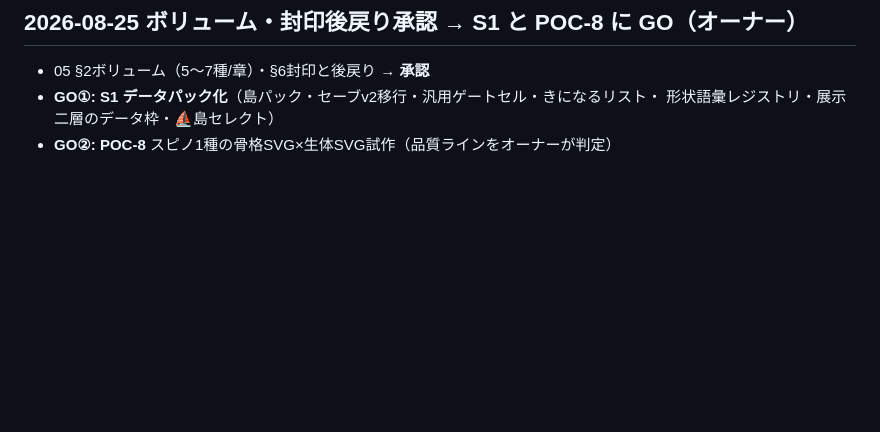
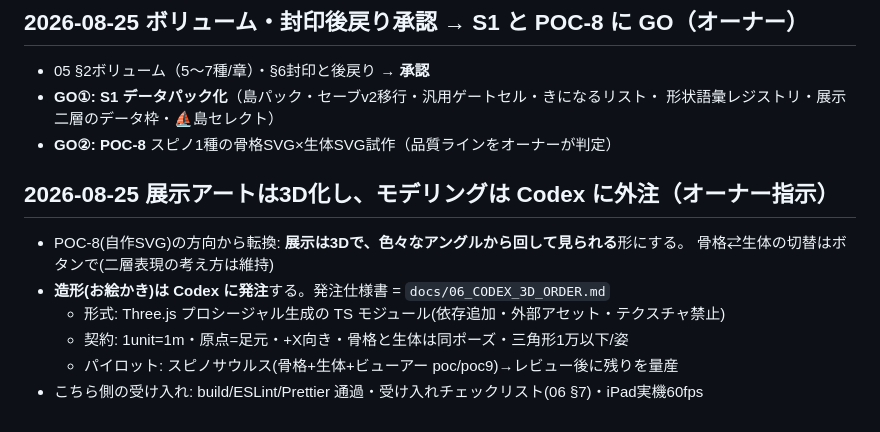
Before and after one commit to hassy0511/kyouryuu-hakkutsu, a Markdown page: docs/00_DECISIONS.md, the part around the change. Rendered like a GitHub page; blank space fills up the shorter version.

```diff
--- a/docs/00_DECISIONS.md
+++ b/docs/00_DECISIONS.md
@@ -178,3 +178,13 @@
 - **GO①: S1 データパック化**（島パック・セーブv2移行・汎用ゲートセル・きになるリスト・
   形状語彙レジストリ・展示二層のデータ枠・⛵島セレクト）
 - **GO②: POC-8** スピノ1種の骨格SVG×生体SVG試作（品質ラインをオーナーが判定）
+
+## 2026-08-25 展示アートは3D化し、モデリングは Codex に外注（オーナー指示）
+
+- POC-8(自作SVG)の方向から転換: **展示は3Dで、色々なアングルから回して見られる**形にする。
+  骨格⇄生体の切替はボタンで(二層表現の考え方は維持)
+- **造形(お絵かき)は Codex に発注**する。発注仕様書 = `docs/06_CODEX_3D_ORDER.md`
+  - 形式: Three.js プロシージャル生成の TS モジュール(依存追加・外部アセット・テクスチャ禁止)
+  - 契約: 1unit=1m・原点=足元・+X向き・骨格と生体は同ポーズ・三角形1万以下/姿
+  - パイロット: スピノサウルス(骨格+生体+ビューアー poc/poc9)→レビュー後に残りを量産
+- こちら側の受け入れ: build/ESLint/Prettier 通過・受け入れチェックリスト(06 §7)・iPad実機60fps
```
Also changed, not shown: docs/05_CONTENT_ROADMAP.md (+4 -1 lines), docs/06_CODEX_3D_ORDER.md (added, +161 -0 lines).
